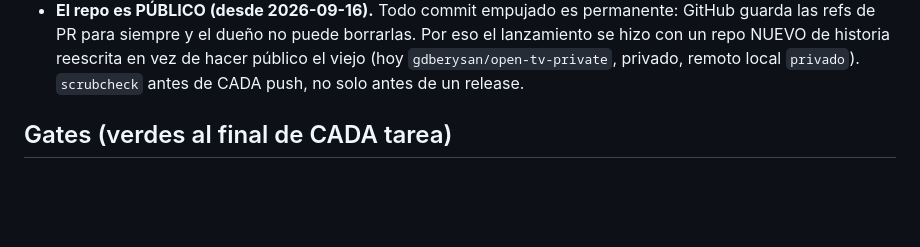
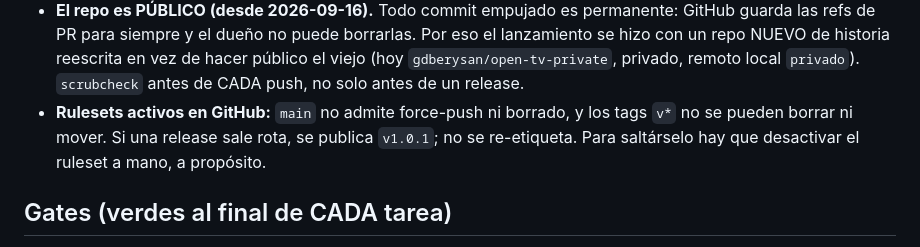
Before and after one commit to gdberysan/open-tv, a Markdown page: CLAUDE.md, the part around the change. GitHub-like rendering; blank space fills up the shorter version.

Commit message:
docs(claude): rulesets de main y de los tags de release
Co-Authored-By: Claude Opus 5 (1M context) <noreply@anthropic.com>

```diff
--- a/CLAUDE.md
+++ b/CLAUDE.md
@@ -48,6 +48,10 @@ corre en la máquina del usuario. Instalación limpia arranca VACÍA
   reescrita en vez de hacer público el viejo (hoy `gdberysan/open-tv-private`,
   privado, remoto local `privado`). `scrubcheck` antes de CADA push, no solo
   antes de un release.
+- **Rulesets activos en GitHub:** `main` no admite force-push ni borrado, y los
+  tags `v*` no se pueden borrar ni mover. Si una release sale rota, se publica
+  `v1.0.1`; no se re-etiqueta. Para saltárselo hay que desactivar el ruleset a
+  mano, a propósito.
 
 ## Gates (verdes al final de CADA tarea)
 
```
